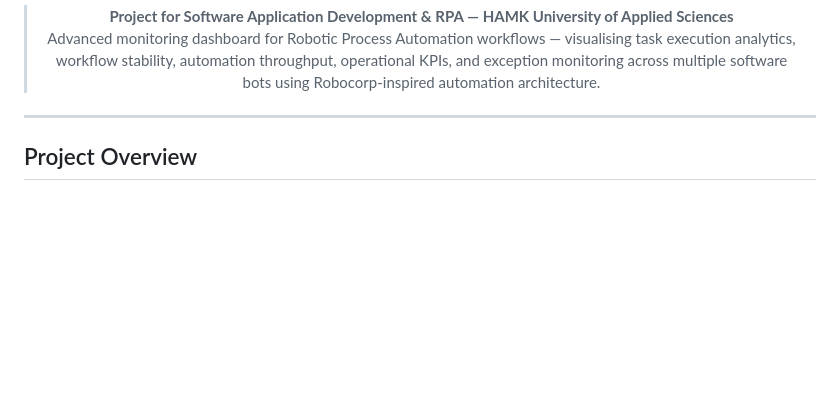
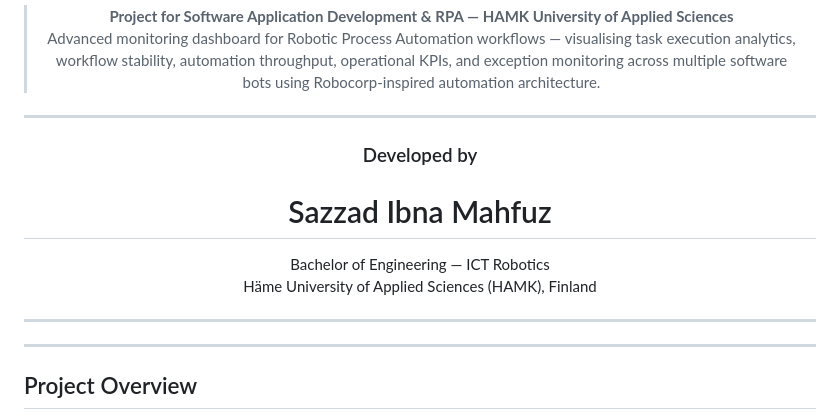
Before and after one commit to sazzadmahfuz/rpa-automation-dashboard, a Markdown page: README.md, the part around the change. GitHub-like rendering; blank space fills up the shorter version.

Commit message:
Update README with developer and project details
Added developer information and project overview to README.

```diff
--- a/README.md
+++ b/README.md
@@ -12,8 +12,18 @@
 > **Project for Software Application Development & RPA — HAMK University of Applied Sciences**
 > Advanced monitoring dashboard for Robotic Process Automation workflows — visualising task execution analytics, workflow stability, automation throughput, operational KPIs, and exception monitoring across multiple software bots using Robocorp-inspired automation architecture.
 
+---
+
+### Developed by
+
+# Sazzad Ibna Mahfuz
+
+Bachelor of Engineering — ICT Robotics
+Häme University of Applied Sciences (HAMK), Finland
+
 </div>
 
+---
 ---
 
 ## Project Overview
```
